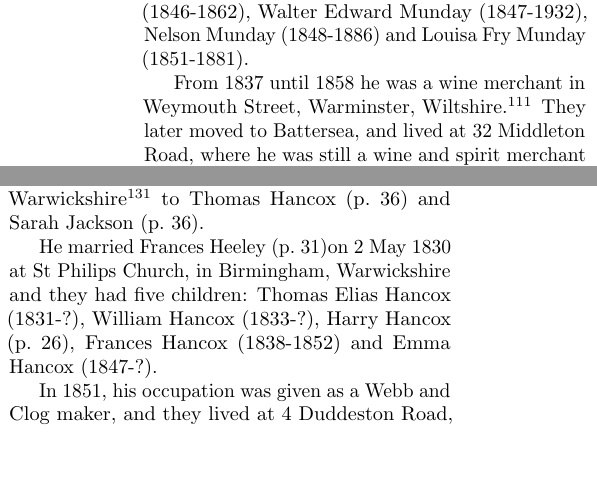
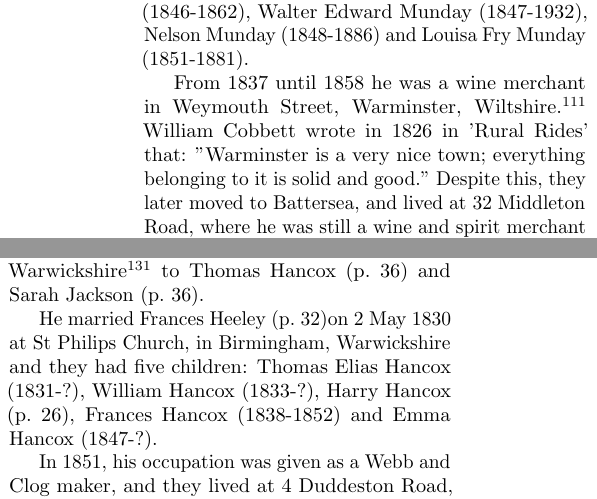
Before and after one commit to samwilson/cfb, a LaTeX book (main.tex, which reads biographies/William_Munday.tex): two parts of the columns of pages 29 and 31 of 51, joined at a grey line, cut so that both start at the same text, the shorter picture padded with empty space. Compiled offline with pdfLaTeX.

Commit message:
Update William_Munday.tex

```diff
--- a/biographies/William_Munday.tex
+++ b/biographies/William_Munday.tex
@@ -4,6 +4,6 @@ William Munday was born on 7 August 1800 \cite{WillMundayBirth} in Bishopstrow,
 
 He married Mary Hill (\p{Mary_Hill}) on 1 December 1835 in Paulton, Somerset and they had ten children:  George Hill Munday (1836-1862), Captain James William Munday (1838-1875), Mary Elizabeth Munday (1840-1849), Anna Maria Munday (1841-1895), Sarah Adeline Munday (1843-1924), John Hill Munday (\p{John_Hill_Munday}), Thomas Hill Munday (1846-1862), Walter Edward Munday (1847-1932), Nelson Munday (1848-1886) and Louisa Fry Munday (1851-1881).
 
-From 1837 until 1858 he was a wine merchant in Weymouth Street, Warminster, Wiltshire \cite{WillMundayOccupation}. They later moved to Battersea, and lived at 32 Middleton Road,  where he was still a wine and spirit merchant until retiring in his late sixties \cite{WillMundayBattersea}.
+From 1837 until 1858 he was a wine merchant in Weymouth Street, Warminster, Wiltshire \cite{WillMundayOccupation}. William Cobbett wrote in 1826 in 'Rural Rides' that: "Warminster is a very nice town; everything belonging to it is solid and good."   Despite this, they later moved to Battersea, and lived at 32 Middleton Road,  where he was still a wine and spirit merchant until retiring in his late sixties \cite{WillMundayBattersea}.
 
 He died on 26 December 1886 and was buried at Norbiton Cemetery, Surrey on 29 December \cite{WillMundayDeath}.
```
